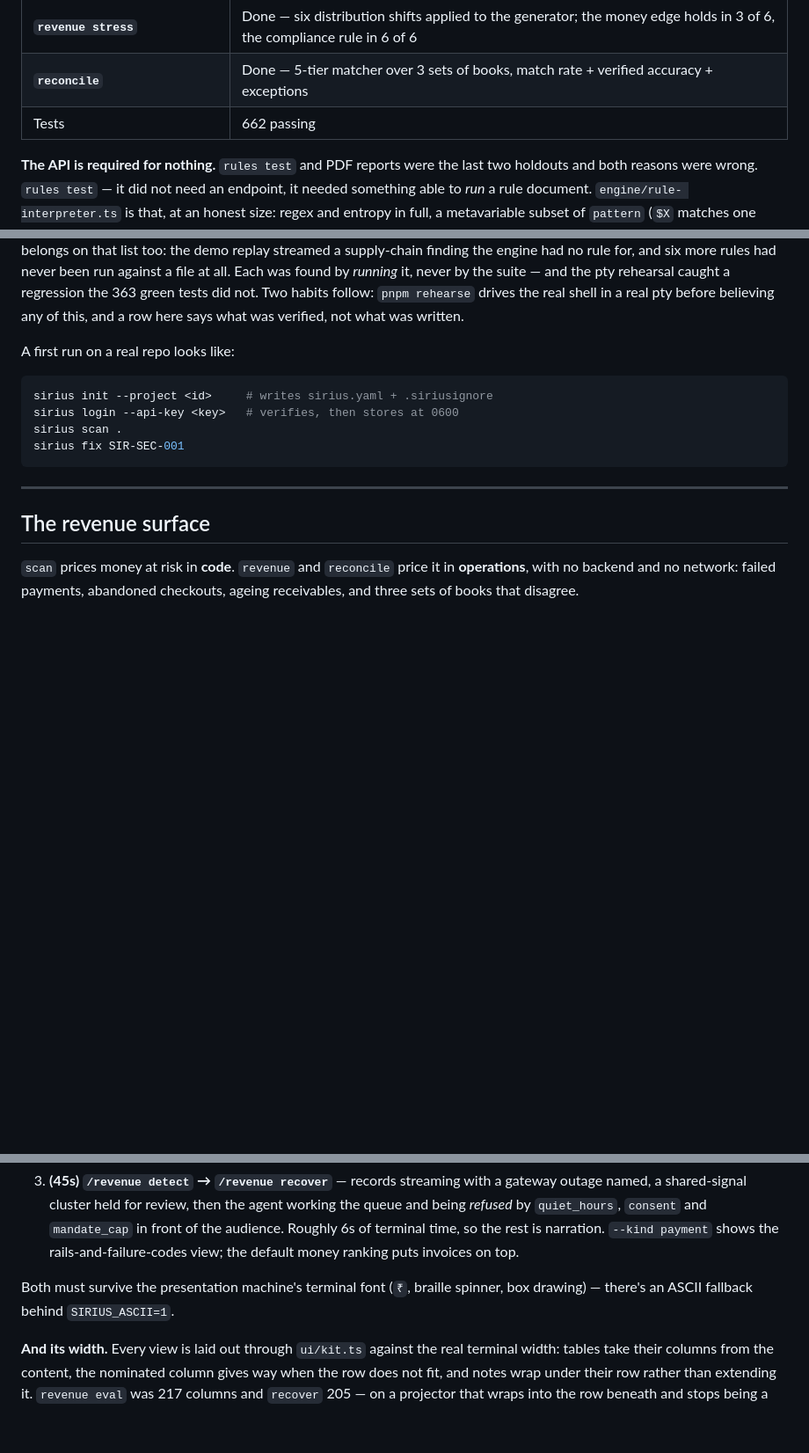
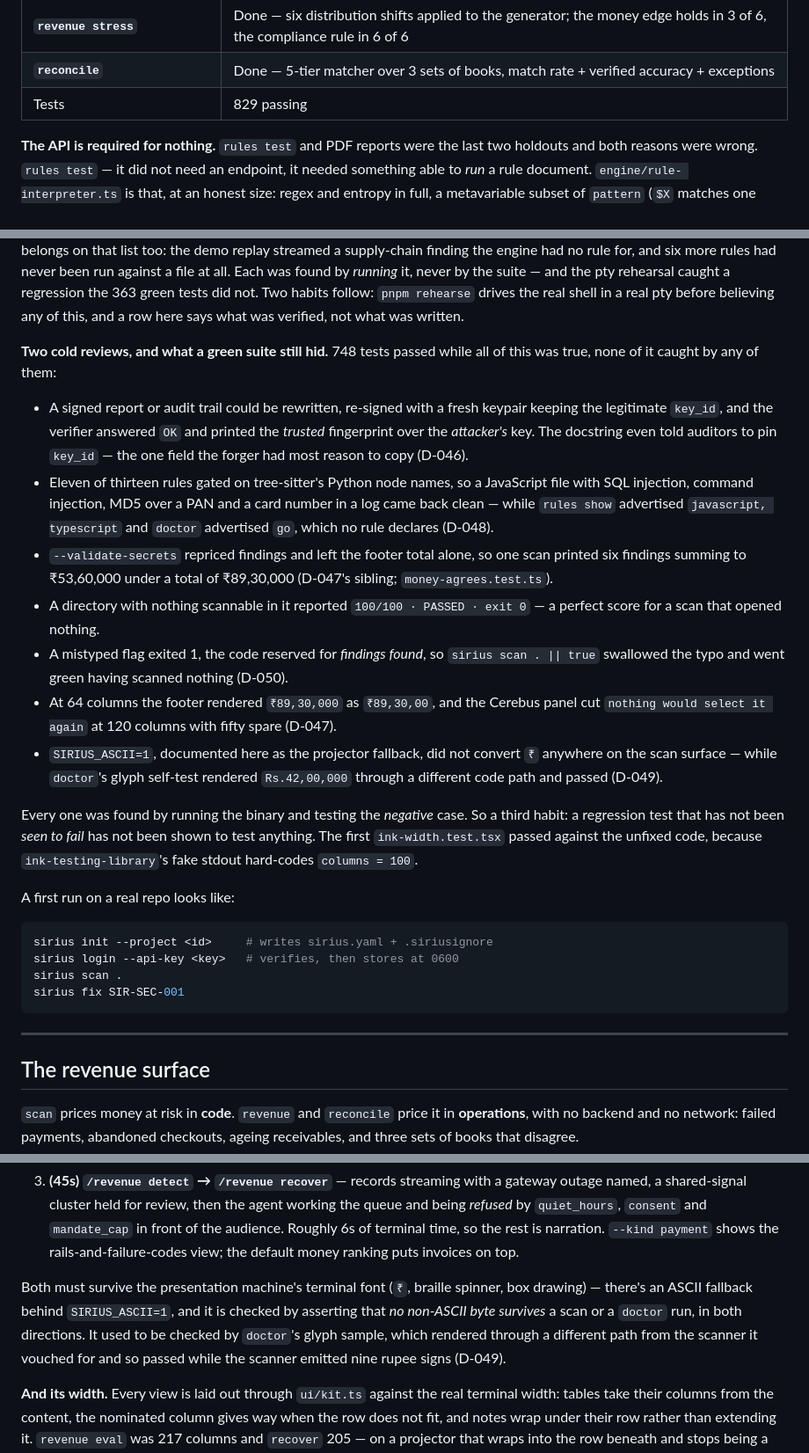
Before and after one commit to SruSanCyborg/FINSEC_CLI_Sirius, a Markdown page: AGENTS.md, 3 parts joined by grey strips. Shown at 88% size. Rendered like a GitHub page; blank space fills up the shorter version.

Commit message:
Record what two cold reviews found that 748 tests did not
The status table said 662 tests and claimed javascript, typescript and go
coverage the rules did not have. AGENTS.md is meant to say what was verified
rather than what was written, so it now lists the seven defects a green suite
hid and the habit that follows: a regression test not seen to fail has not been
shown to test anything.

```diff
--- a/AGENTS.md
+++ b/AGENTS.md
@@ -155,7 +155,7 @@ node packages/cli/dist/cli.js scan contract/fixtures/chaos-repo \
 | **`revenue sweep`** | Done — the same evaluation over N seeded batches, `--save`/`--against` for regressions |
 | **`revenue stress`** | Done — six distribution shifts applied to the generator; the money edge holds in 3 of 6, the compliance rule in 6 of 6 |
 | **`reconcile`** | Done — 5-tier matcher over 3 sets of books, match rate + verified accuracy + exceptions |
-| Tests | 662 passing |
+| Tests | 829 passing |
 
 **The API is required for nothing.** `rules test` and PDF reports were the last
 two holdouts and both reasons were wrong. `rules test` — it did not need an
@@ -179,6 +179,40 @@ been run against a file at all. Each was found by *running* it, never by the
 suite — and the pty rehearsal caught a regression the 363 green tests did not. Two habits follow:
 `pnpm rehearse` drives the real shell in a real pty before believing any of
 this, and a row here says what was verified, not what was written.
+
+**Two cold reviews, and what a green suite still hid.** 748 tests passed while
+all of this was true, none of it caught by any of them:
+
+- A signed report or audit trail could be rewritten, re-signed with a fresh
+  keypair keeping the legitimate `key_id`, and the verifier answered `OK` and
+  printed the *trusted* fingerprint over the *attacker's* key. The docstring
+  even told auditors to pin `key_id` — the one field the forger had most reason
+  to copy (D-046).
+- Eleven of thirteen rules gated on tree-sitter's Python node names, so a
+  JavaScript file with SQL injection, command injection, MD5 over a PAN and a
+  card number in a log came back clean — while `rules show` advertised
+  `javascript, typescript` and `doctor` advertised `go`, which no rule declares
+  (D-048).
+- `--validate-secrets` repriced findings and left the footer total alone, so one
+  scan printed six findings summing to ₹53,60,000 under a total of ₹89,30,000
+  (D-047's sibling; `money-agrees.test.ts`).
+- A directory with nothing scannable in it reported `100/100 · PASSED · exit 0`
+  — a perfect score for a scan that opened nothing.
+- A mistyped flag exited 1, the code reserved for *findings found*, so
+  `sirius scan . || true` swallowed the typo and went green having scanned
+  nothing (D-050).
+- At 64 columns the footer rendered `₹89,30,000` as `₹89,30,00`, and the Cerebus
+  panel cut `nothing would select it again` at 120 columns with fifty spare
+  (D-047).
+- `SIRIUS_ASCII=1`, documented here as the projector fallback, did not convert
+  `₹` anywhere on the scan surface — while `doctor`'s glyph self-test rendered
+  `Rs.42,00,000` through a different code path and passed (D-049).
+
+Every one was found by running the binary and testing the *negative* case. So a
+third habit: a regression test that has not been *seen to fail* has not been
+shown to test anything. The first `ink-width.test.tsx` passed against the
+unfixed code, because `ink-testing-library`'s fake stdout hard-codes
+`columns = 100`.
 
 A first run on a real repo looks like:
 
@@ -258,7 +292,12 @@ duration):
    rest is narration. `--kind payment` shows the rails-and-failure-codes view;
    the default money ranking puts invoices on top.
 
-Both must survive the presentation machine's terminal font (`₹`, braille spinner, box drawing) — there's an ASCII fallback behind `SIRIUS_ASCII=1`.
+Both must survive the presentation machine's terminal font (`₹`, braille
+spinner, box drawing) — there's an ASCII fallback behind `SIRIUS_ASCII=1`, and
+it is checked by asserting that *no non-ASCII byte survives* a scan or a
+`doctor` run, in both directions. It used to be checked by `doctor`'s glyph
+sample, which rendered through a different path from the scanner it vouched for
+and so passed while the scanner emitted nine rupee signs (D-049).
 
 **And its width.** Every view is laid out through `ui/kit.ts` against the real
 terminal width: tables take their columns from the content, the nominated column
```
Also changed, not shown: other parts of AGENTS.md (+4 -4 lines).
